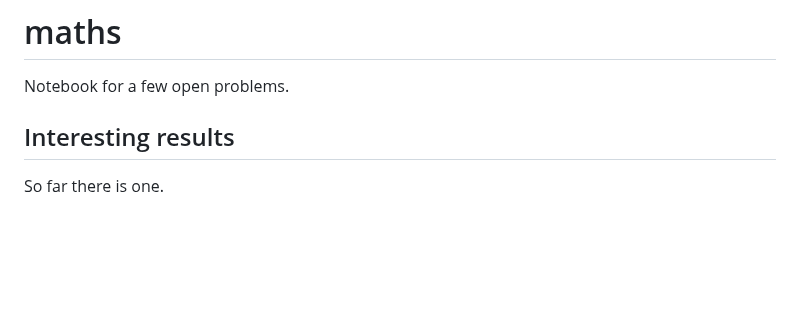
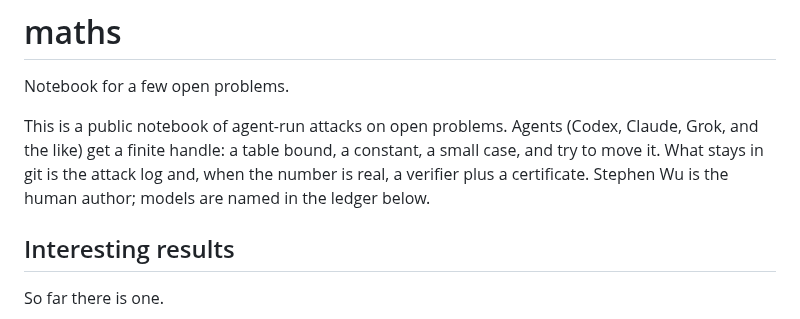
Before and after one commit to wustep/maths, a Markdown page: README.md, the part around the change. Drawn GitHub-style; blank space fills up the shorter version.

Commit message:
Add a short human intro to the root README.
Say what the notebook is, who the human author is, and that
models are named in the ledger below.

Co-authored-by: Stephen Wu <wustep@users.noreply.github.com>

```diff
--- a/README.md
+++ b/README.md
@@ -1,6 +1,13 @@
 # maths
 
 Notebook for a few open problems.
+
+This is a public notebook of agent-run attacks on open problems.
+Agents (Codex, Claude, Grok, and the like) get a finite handle: a
+table bound, a constant, a small case, and try to move it. What
+stays in git is the attack log and, when the number is real, a
+verifier plus a certificate. Stephen Wu is the human author;
+models are named in the ledger below.
 
 ## Interesting results
 
```
